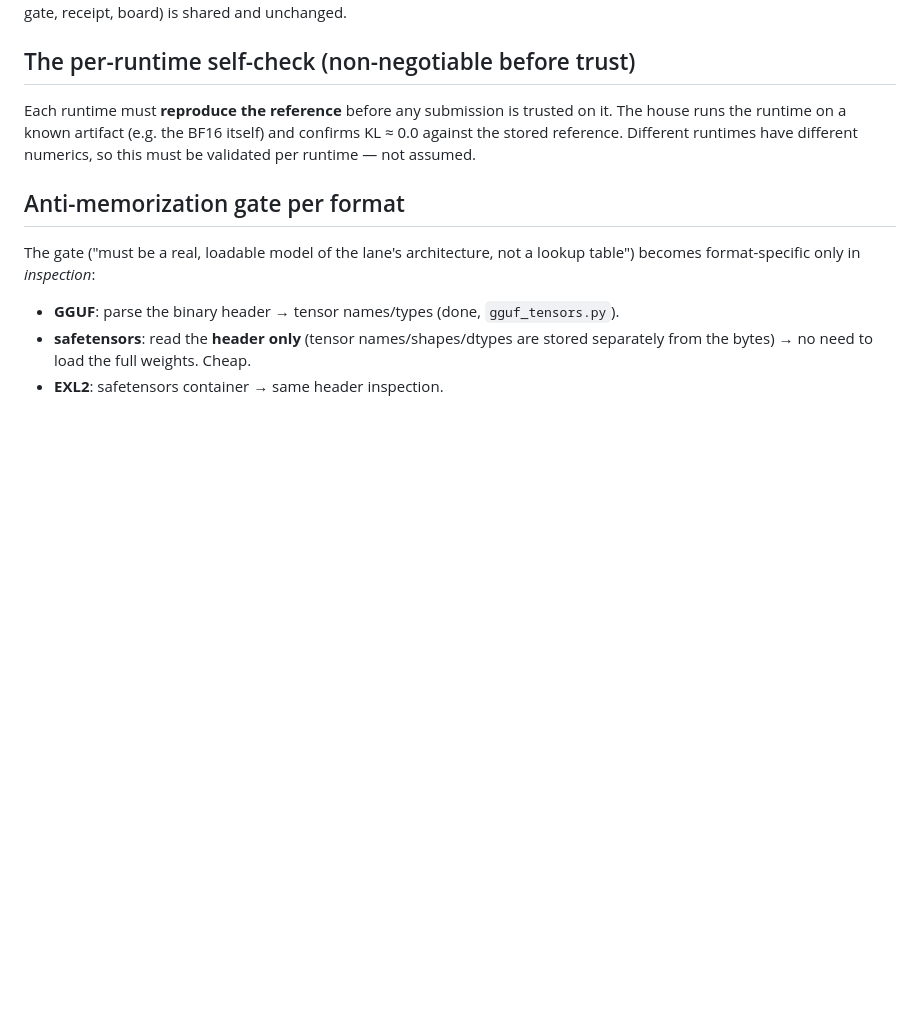
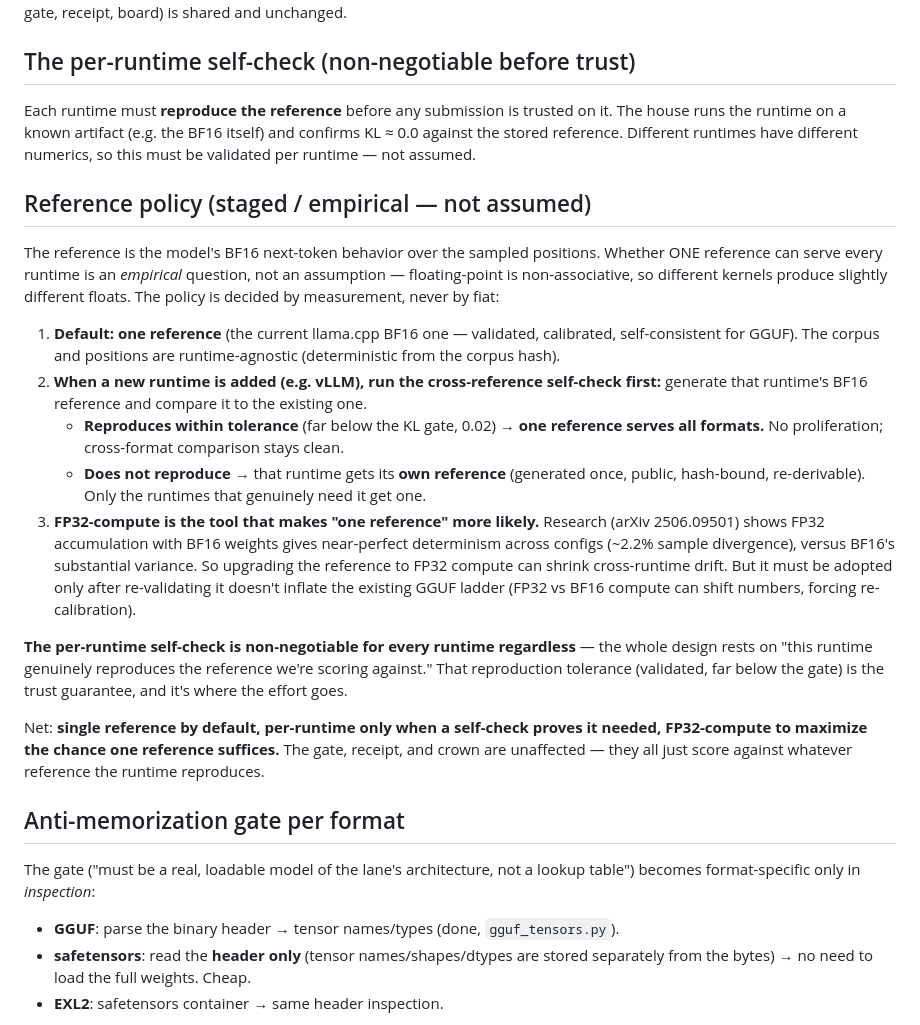
Before and after one commit to buckZz7/Keg, a Markdown page: docs/format-open.md, the part around the change. GitHub-like rendering; blank space fills up the shorter version.

Commit message:
Keg: format-open reference policy — staged/empirical, not assumed. One reference by default; per-runtime cross-reference self-check decides whether a runtime needs its own; FP32-compute to maximize a single universal reference (arXiv 2506.09501); reproduction tolerance (far below gate) is the non-negotiable trust guarantee.

```diff
--- a/docs/format-open.md
+++ b/docs/format-open.md
@@ -42,6 +42,43 @@ it. The house runs the runtime on a known artifact (e.g. the BF16 itself) and
 confirms KL ≈ 0.0 against the stored reference. Different runtimes have
 different numerics, so this must be validated per runtime — not assumed.
 
+## Reference policy (staged / empirical — not assumed)
+
+The reference is the model's BF16 next-token behavior over the sampled positions.
+Whether ONE reference can serve every runtime is an *empirical* question, not an
+assumption — floating-point is non-associative, so different kernels produce
+slightly different floats. The policy is decided by measurement, never by fiat:
+
+1. **Default: one reference** (the current llama.cpp BF16 one — validated,
+   calibrated, self-consistent for GGUF). The corpus and positions are
+   runtime-agnostic (deterministic from the corpus hash).
+2. **When a new runtime is added (e.g. vLLM), run the cross-reference
+   self-check first:** generate that runtime's BF16 reference and compare it to
+   the existing one.
+   - **Reproduces within tolerance** (far below the KL gate, 0.02) → **one
+     reference serves all formats.** No proliferation; cross-format comparison
+     stays clean.
+   - **Does not reproduce** → that runtime gets its **own reference** (generated
+     once, public, hash-bound, re-derivable). Only the runtimes that genuinely
+     need it get one.
+3. **FP32-compute is the tool that makes "one reference" more likely.** Research
+   (arXiv 2506.09501) shows FP32 accumulation with BF16 weights gives
+   near-perfect determinism across configs (~2.2% sample divergence), versus
+   BF16's substantial variance. So upgrading the reference to FP32 compute can
+   shrink cross-runtime drift. But it must be adopted only after re-validating
+   it doesn't inflate the existing GGUF ladder (FP32 vs BF16 compute can shift
+   numbers, forcing re-calibration).
+
+**The per-runtime self-check is non-negotiable for every runtime regardless** —
+the whole design rests on "this runtime genuinely reproduces the reference we're
+scoring against." That reproduction tolerance (validated, far below the gate) is
+the trust guarantee, and it's where the effort goes.
+
+Net: **single reference by default, per-runtime only when a self-check proves it
+needed, FP32-compute to maximize the chance one reference suffices.** The gate,
+receipt, and crown are unaffected — they all just score against whatever
+reference the runtime reproduces.
+
 ## Anti-memorization gate per format
 
 The gate ("must be a real, loadable model of the lane's architecture, not a
```
